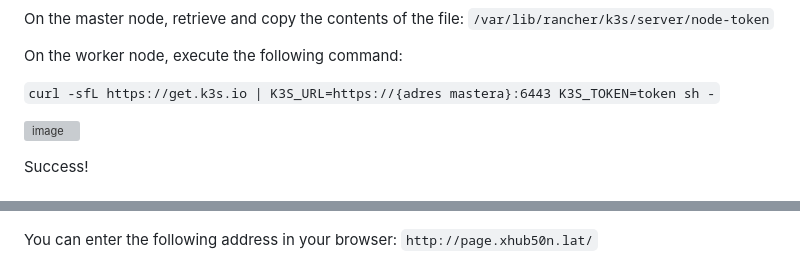
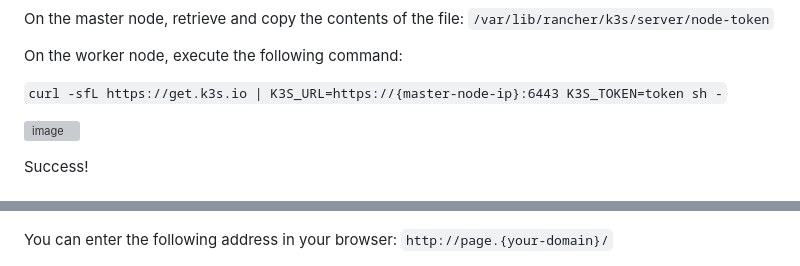
Before and after one commit to xHub50N/k3s-tutorial, a Markdown page: README.md, 2 parts joined by grey strips. GitHub-like rendering; grey boxes are pictures that could not be loaded.

Commit message:
repair bugs

````diff
--- a/README.md
+++ b/README.md
@@ -111,7 +111,7 @@ On the master node, retrieve and copy the contents of the file: `/var/lib/ranche
 
 On the worker node, execute the following command:
 
-```curl -sfL https://get.k3s.io | K3S_URL=https://{adres mastera}:6443 K3S_TOKEN=token sh -```
+```curl -sfL https://get.k3s.io | K3S_URL=https://{master-node-ip}:6443 K3S_TOKEN=token sh -```
 
 ![image](https://github.com/user-attachments/assets/6cbcbaa1-25f0-4942-a427-cae29b4e1c6b)
 
@@ -385,7 +385,7 @@ As you can see, everything is in order. We still need to add our website to the
 
 ![alt text](photos/image-7.png)
 
-You can enter the following address in your browser: `http://page.xhub50n.lat/`
+You can enter the following address in your browser: `http://page.{your-domain}/`
 
 ![alt text](photos/image-8.png)
 
````
Also changed, not shown: other parts of README.md (+1 -1 lines).
